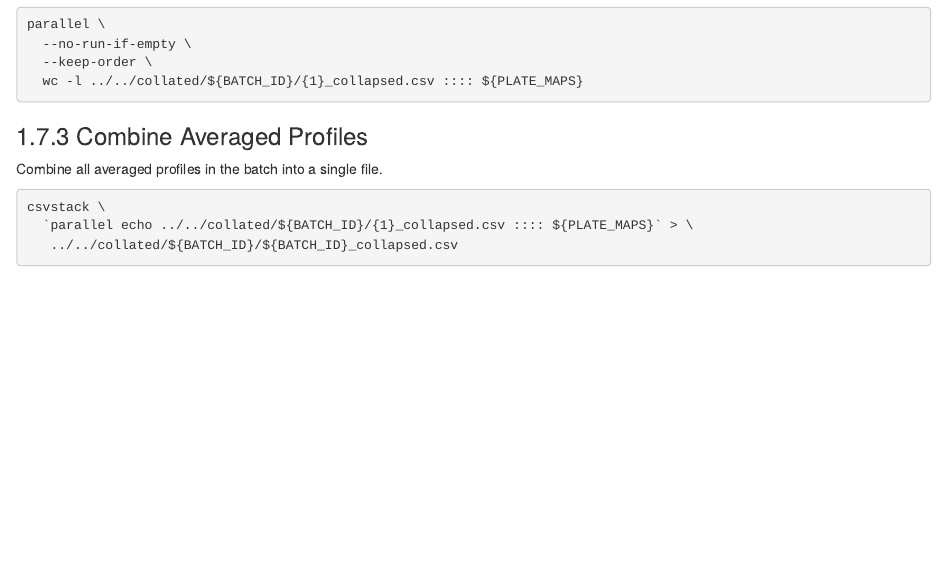
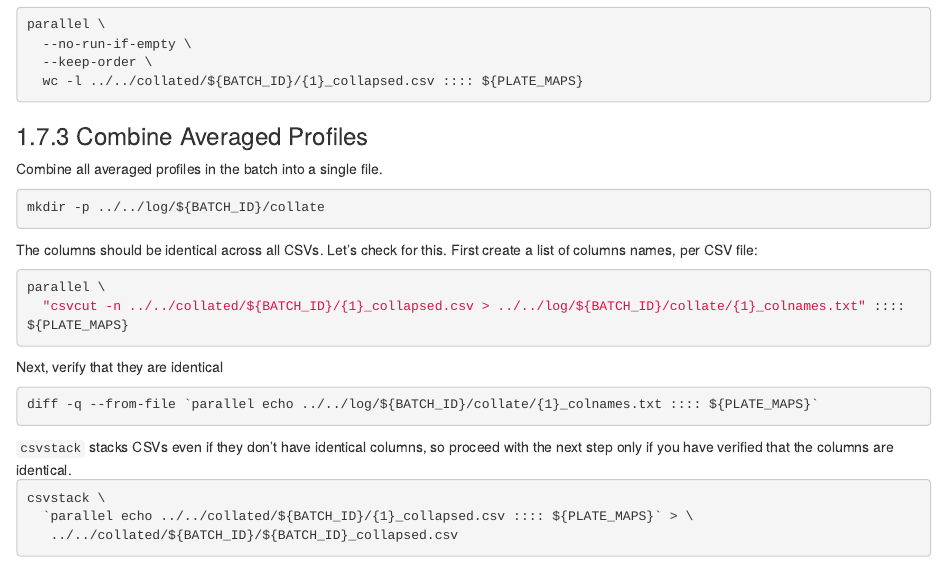
Before and after one commit to cytomining/profiling-handbook, an R Markdown document (06-create-profiles.Rmd): the page in a window 1100 px wide, from 8960 px down. Rendered offline with R 4.5, knitr and Pandoc, with nearby package versions; drawn as R Markdown's standard HTML page in place of the format the file asks for.

Commit message:
Warn that collate doesn't check columns (#56)
* Update 06-create-profiles.Rmd

* Update 06-create-profiles.Rmd

* Update 06-create-profiles.Rmd

````diff
--- a/06-create-profiles.Rmd
+++ b/06-create-profiles.Rmd
@@ -550,10 +550,33 @@ parallel \
 Combine all averaged profiles in the batch into a single file.
 
 ```sh
+mkdir -p ../../log/${BATCH_ID}/collate
+```
+
+The columns should be identical across all CSVs.
+Let's check for this. First create a list of columns names, per CSV file:
+
+```sh
+parallel \
+  "csvcut -n ../../collated/${BATCH_ID}/{1}_collapsed.csv > ../../log/${BATCH_ID}/collate/{1}_colnames.txt" :::: ${PLATE_MAPS}
+```
+
+Next, verify that they are identical
+
+```sh
+diff -q --from-file `parallel echo ../../log/${BATCH_ID}/collate/{1}_colnames.txt :::: ${PLATE_MAPS}`
+```
+
+```{block2, type='rmdnote'}
+`csvstack` stacks CSVs even if they don't have identical columns, so proceed with the next step only if you have verified that the columns are identical.
+```
+
+```sh
 csvstack \
   `parallel echo ../../collated/${BATCH_ID}/{1}_collapsed.csv :::: ${PLATE_MAPS}` > \
    ../../collated/${BATCH_ID}/${BATCH_ID}_collapsed.csv
 ```
+
 
 ## Audit
 
````
